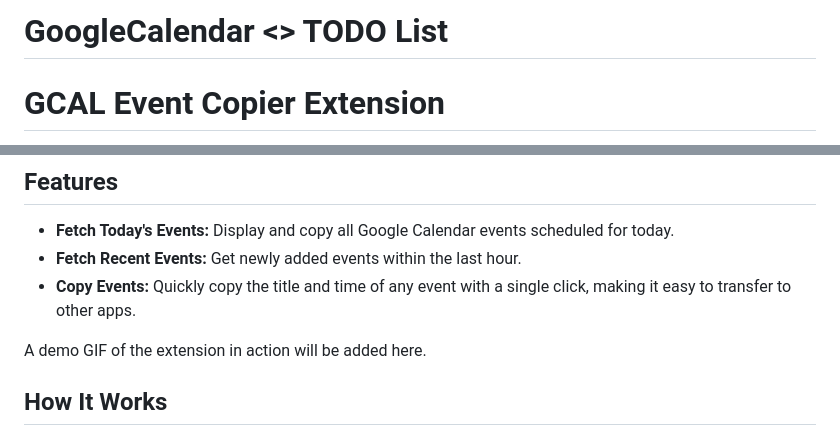
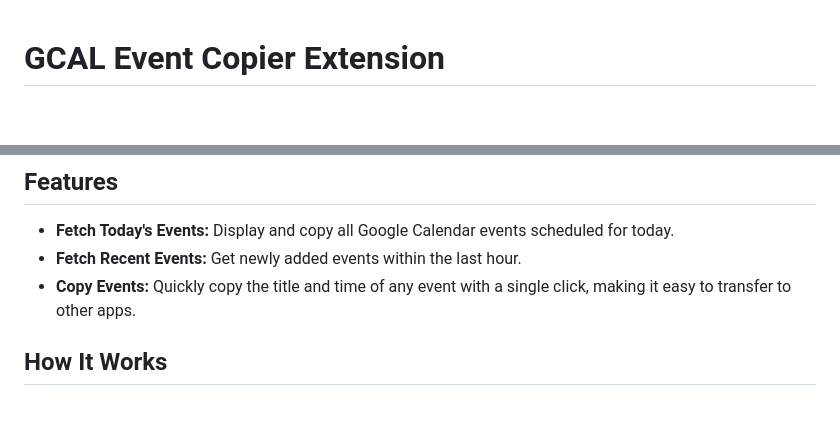
Before and after one commit to ddanakim0304/GCal-event-copier-extension, a Markdown page: README.md, 2 parts joined by grey strips. Rendered like a GitHub page; blank space fills up the shorter version.

```diff
--- a/README.md
+++ b/README.md
@@ -1,2 +1 @@
-# GoogleCalendar <> TODO List
 # GCAL Event Copier Extension
@@ -10,8 +10,6 @@ With just a click, you can copy the details of your scheduled events directly to
 - **Fetch Today's Events:** Display and copy all Google Calendar events scheduled for today.
 - **Fetch Recent Events:** Get newly added events within the last hour.
 - **Copy Events:** Quickly copy the title and time of any event with a single click, making it easy to transfer to other apps.
-
-A demo GIF of the extension in action will be added here.
 
 ## How It Works
 1. **Authentication:** The extension automatically uses your Google account credentials to access your Google Calendar events. It handles user authentication using OAuth2.
```
Also changed, not shown: other parts of README.md (+1 -0 lines).
